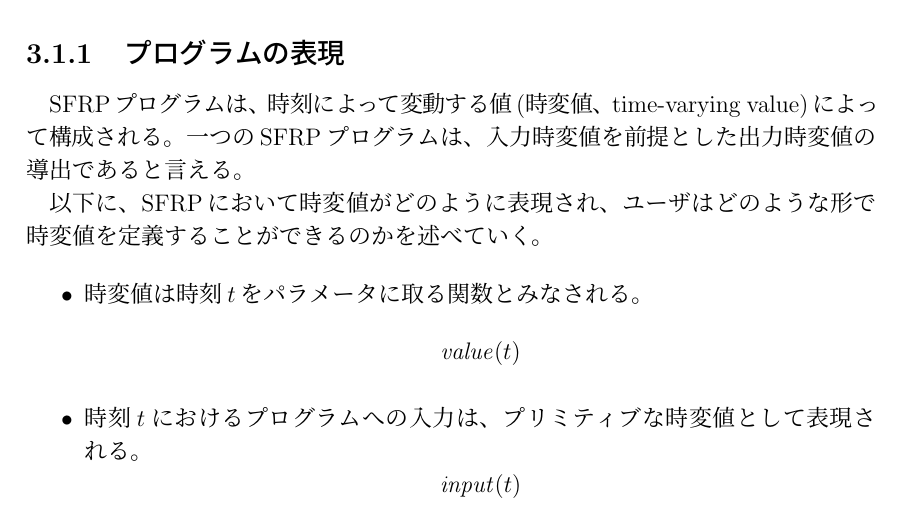
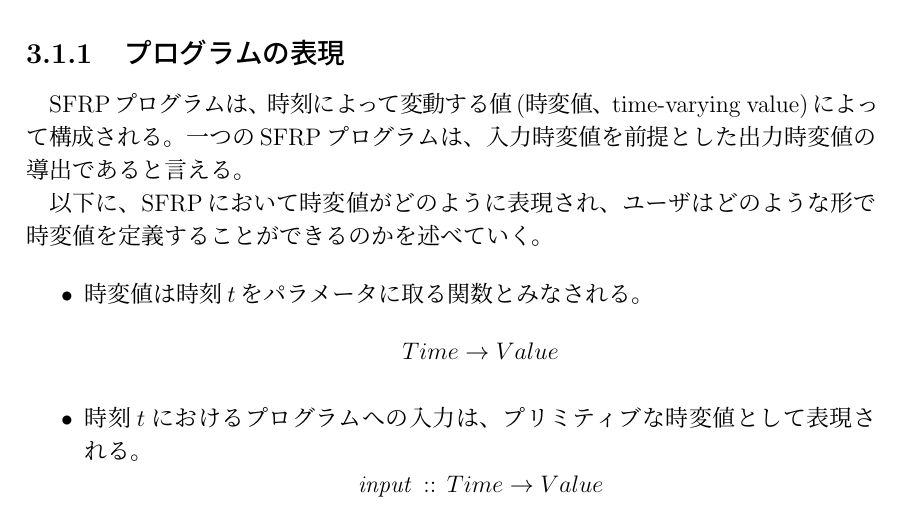
Before and after one commit to sfrp/mthesis, a LaTeX thesis (tex/main.tex, which reads tex/chapters/03.language/model.tex): part of page 9 of 41, cut so that both start at the same text. Compiled offline with pLaTeX and dvipdfmx.

Commit message:
[tex][3章][1節]Time -> Valueの表記を導入

```diff
--- a/tex/chapters/03.language/model.tex
+++ b/tex/chapters/03.language/model.tex
@@ -13,13 +13,13 @@ SFRPプログラムは、時刻によって変動する値(時変値、time-vary
   \item
   時変値は時刻$t$をパラメータに取る関数とみなされる。
   \begin{equation*}
-    {\it value}(t)
+    Time \rightarrow Value
   \end{equation*}
 
   \item
   時刻$t$におけるプログラムへの入力は、プリミティブな時変値として表現される。
   \begin{equation*}
-    {\it input}(t)
+    {\it input} \, :: \, Time \rightarrow Value
   \end{equation*}
 
   \item
```
